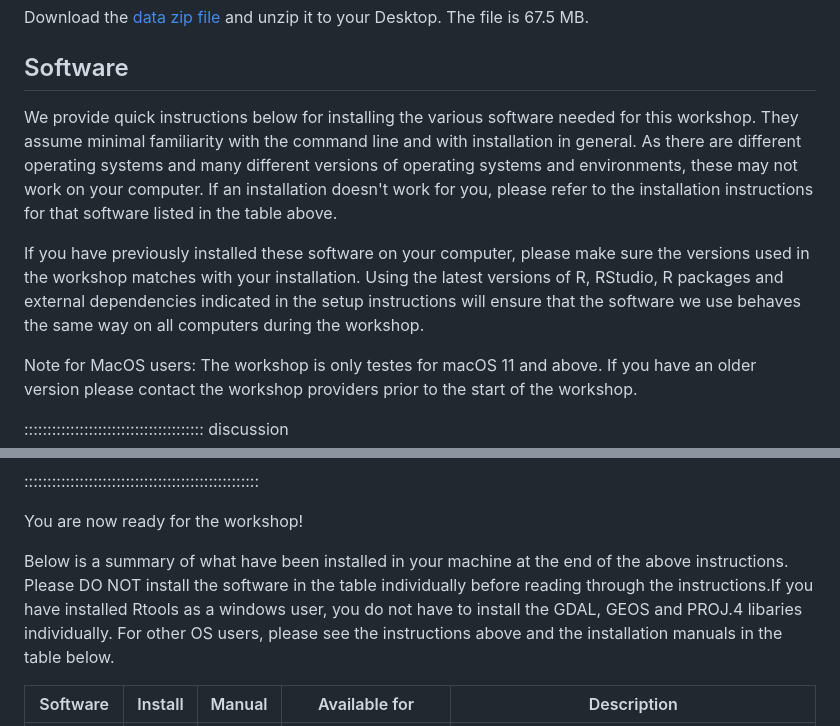
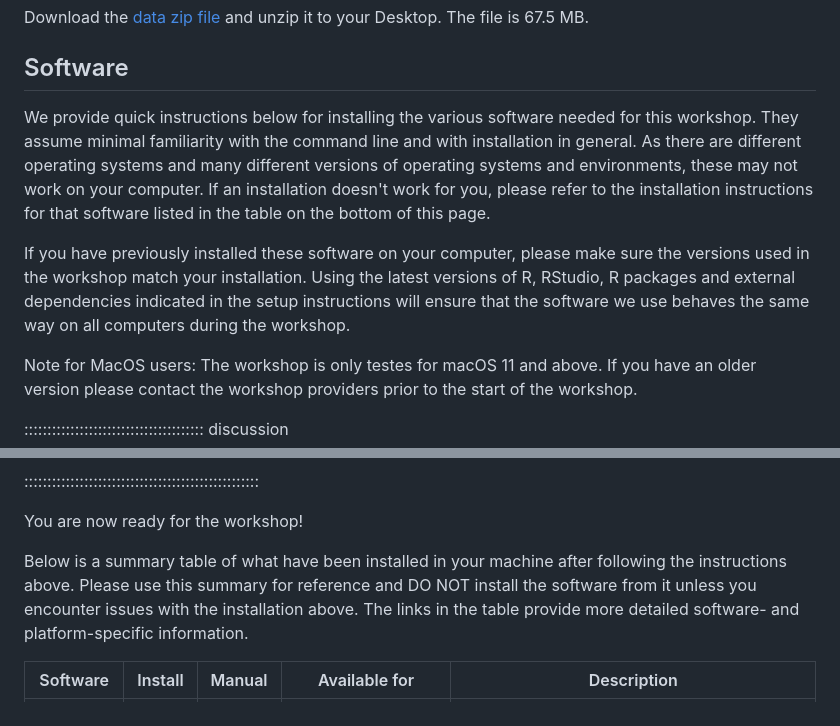
Before and after one commit to carpentries-incubator/r-geospatial-urban, a Markdown page: learners/setup.md, 2 parts joined by grey strips. GitHub-like rendering.

Commit message:
Apply suggestions from code review

```diff
--- a/learners/setup.md
+++ b/learners/setup.md
@@ -12,9 +12,9 @@ Download the [data zip file](https://surfdrive.surf.nl/files/index.php/s/G2zgWK7
 
 ## Software
 
-We provide quick instructions below for installing the various software needed for this workshop. They assume minimal familiarity with the command line and with installation in general. As there are different operating systems and many different versions of operating systems and environments, these may not work on your computer. If an installation doesn't work for you, please refer to the installation instructions for that software listed in the table above.
+We provide quick instructions below for installing the various software needed for this workshop. They assume minimal familiarity with the command line and with installation in general. As there are different operating systems and many different versions of operating systems and environments, these may not work on your computer. If an installation doesn't work for you, please refer to the installation instructions for that software listed in the table on the bottom of this page.
 
-If you have previously installed these software on your computer, please make sure the versions used in the workshop matches with your installation. Using the latest versions of R, RStudio, R packages and external dependencies indicated in the setup instructions will ensure that the software we use behaves the same way on all computers during the workshop.
+If you have previously installed these software on your computer, please make sure the versions used in the workshop match your installation. Using the latest versions of R, RStudio, R packages and external dependencies indicated in the setup instructions will ensure that the software we use behaves the same way on all computers during the workshop.
 
 Note for MacOS users: The workshop is only testes for macOS 11 and above. If you have an older version please contact the workshop providers prior to the start of the workshop.
 
@@ -215,7 +215,7 @@ The downloaded binary packages are in
 
 You are now ready for the workshop!
 
-Below is a summary of what have been installed in your machine at the end of the above instructions. Please DO NOT install the software in the table individually before reading through the instructions.If you have installed Rtools as a windows user, you do not have to install the GDAL, GEOS and PROJ.4 libaries individually. For other OS users, please see the instructions above and the installation manuals in the table below.
+Below is a summary table of what have been installed in your machine after following the instructions above. Please use this summary for reference and DO NOT install the software from it unless you encounter issues with the installation above. The links in the table provide more detailed software- and platform-specific information.
 
 | Software | Install | Manual | Available for         | Description                                                   |
 | -------- | ------- | ------ | --------------------- | ------------------------------------------------------------- |
```
